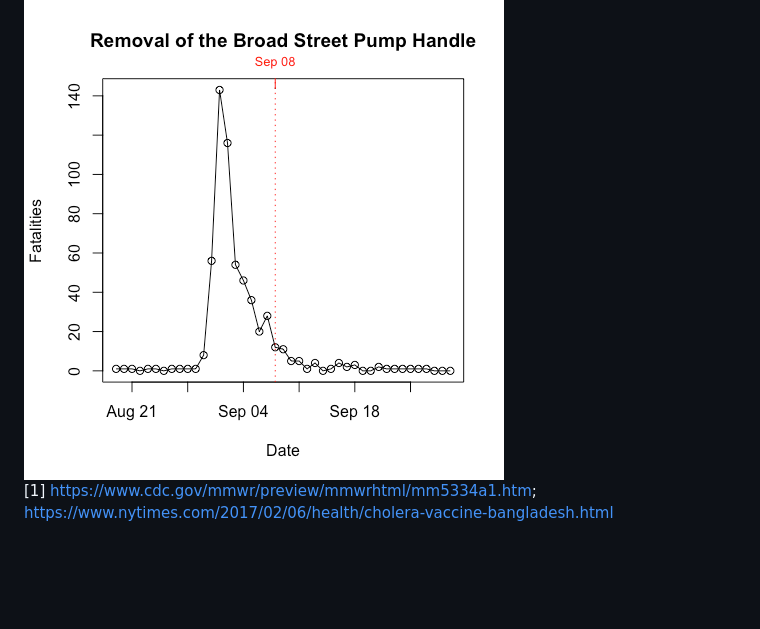
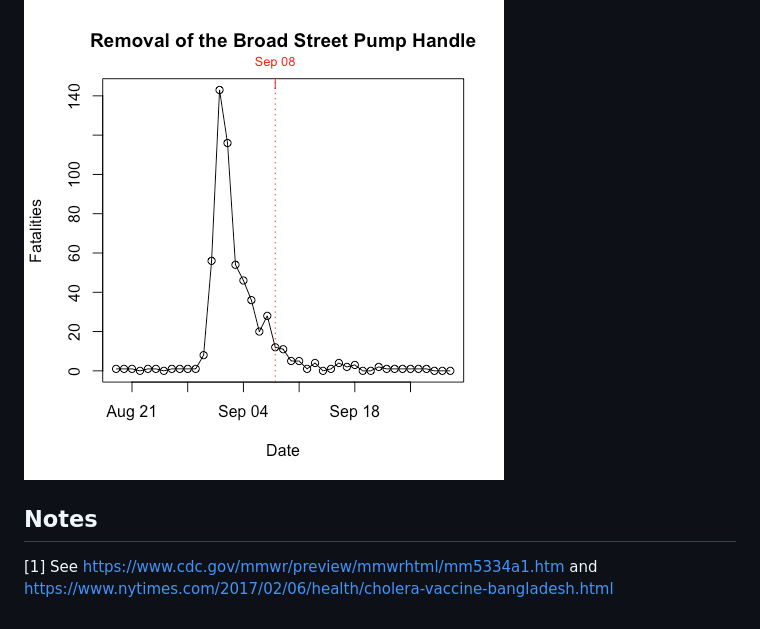
Before and after one commit to lindbrook/cholera, a Markdown page: docs/time.series.md, the part around one of its changes. Rendered like a GitHub page; blank space fills up the shorter version.

Commit message:
copyedit "pump neighborhoods" and "time series"

```diff
--- a/docs/time.series.md
+++ b/docs/time.series.md
@@ -18,4 +18,7 @@ plot(timeSeries())
 
 <img src="time.series_files/figure-markdown_github/unnamed-chunk-2-1.png" style="display: block; margin: auto;" />
 
-[1] <https://www.cdc.gov/mmwr/preview/mmwrhtml/mm5334a1.htm>; <https://www.nytimes.com/2017/02/06/health/cholera-vaccine-bangladesh.html>
+Notes
+-----
+
+[1] See <https://www.cdc.gov/mmwr/preview/mmwrhtml/mm5334a1.htm> and <https://www.nytimes.com/2017/02/06/health/cholera-vaccine-bangladesh.html>
```
Also changed, not shown: other parts of docs/time.series.md (+1 -1 lines), docs/pump.neighborhoods_files/figure-markdown_github/unnamed-chunk-9-1.png, 6 other files.
